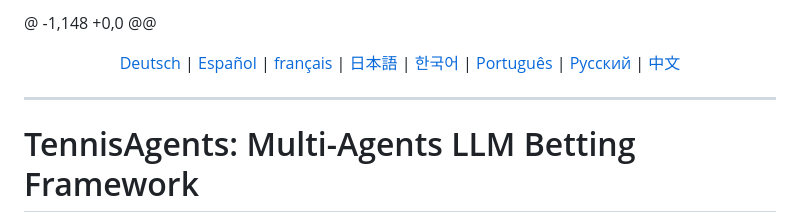
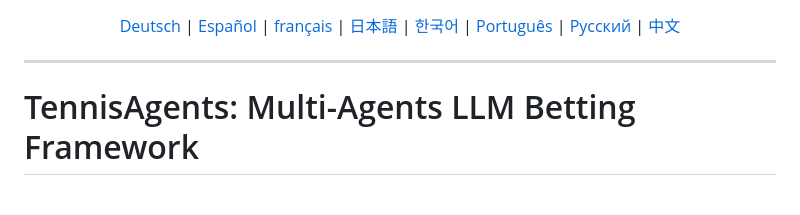
Before and after one commit to luispla3/tennisAgents, a Markdown page: README.md, the part around the change. Drawn GitHub-style; blank space fills up the shorter version.

Commit message:
Fix formatting issues in README.md

```diff
--- a/README.md
+++ b/README.md
@@ -1,4 +1,3 @@
-@ -1,148 +0,0 @@
 <div align="center">
   <!-- Language translations -->
   <a href="https://www.readme-i18n.com/luispla3/tennisAgents?lang=de">Deutsch</a> |
```
